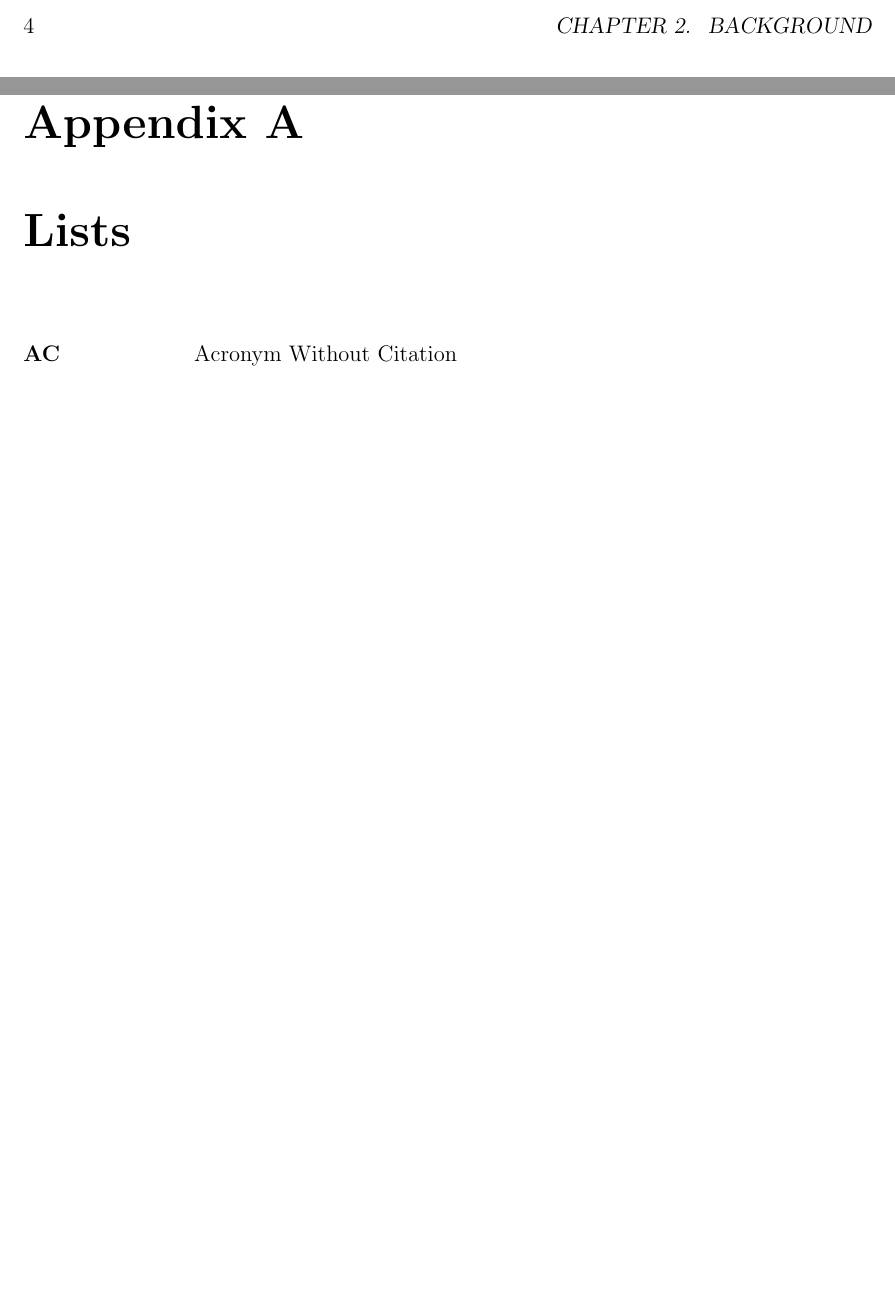
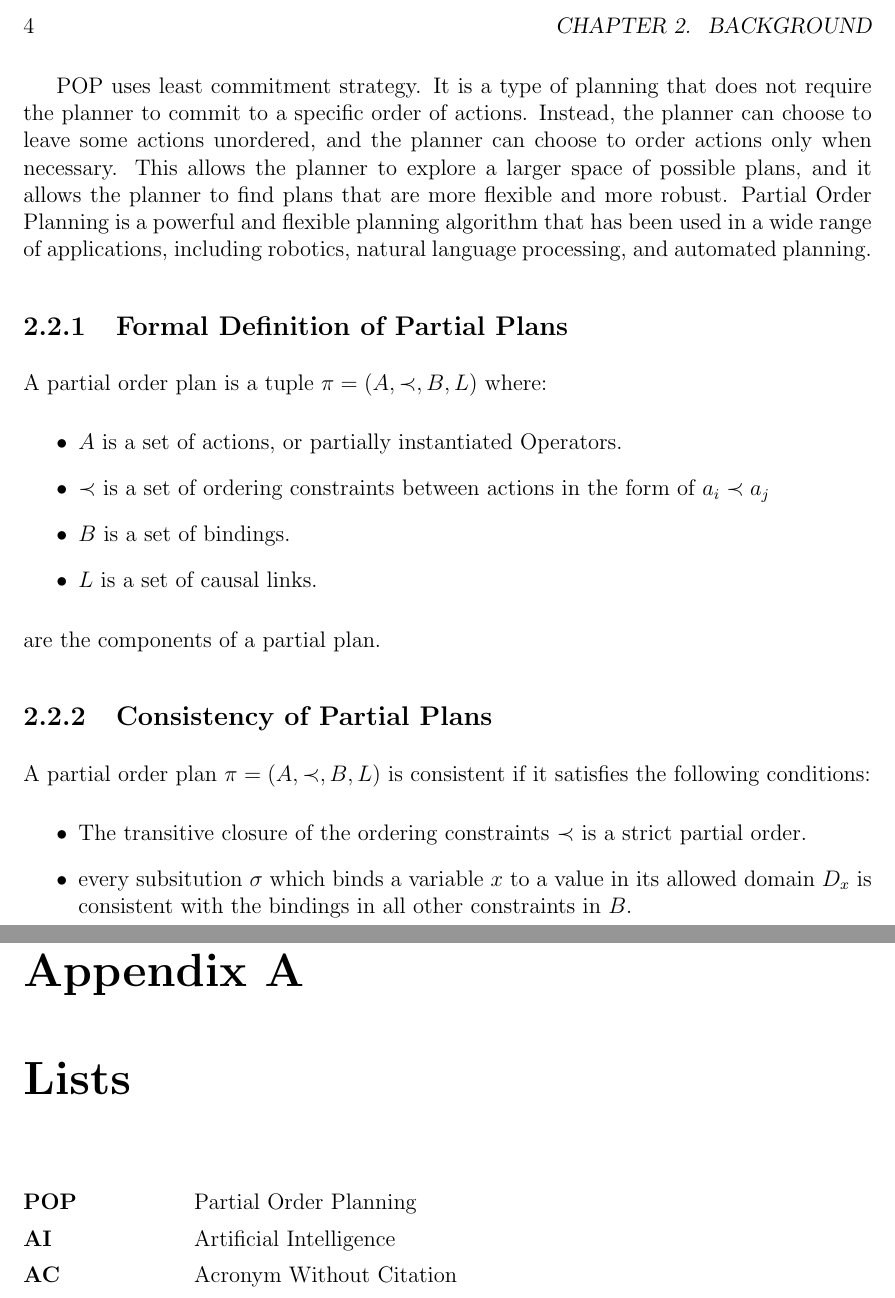
Before and after one commit to MoTammaa/Partial-Order-Planning-VR, a LaTeX thesis (POP Algorithm/BSc-Thesis/bachelor.tex, which reads POP Algorithm/BSc-Thesis/appendix.tex, POP Algorithm/BSc-Thesis/background.tex): two parts of pages 13 and 18 of 20 before the commit and two parts of pages 13 and 20 of 22 after it, joined at a grey line, cut so that both start at the same text, the shorter picture padded with empty space. Compiled offline with pdfLaTeX.

Commit message:
added Thesis introduction to planning & POP, formal definition, and some properties

```diff
--- a/POP Algorithm/BSc-Thesis/appendix.tex
+++ b/POP Algorithm/BSc-Thesis/appendix.tex
@@ -8,6 +8,8 @@
 \chapter{Lists}
 \addcontentsline{toc}{section}{List of Abbreviations}
 \begin{acronym}[\hspace{3cm}]
+  \acro{POP}{Partial Order Planning}
+  \acro{AI}{Artificial Intelligence}
   \acro{ac}[AC]{Acronym Without Citation}
   \acro{ac2}[AC2]{Acronym With Citation \cite{citeKey2}}
 \end{acronym}
--- a/POP Algorithm/BSc-Thesis/bachelor.tex
+++ b/POP Algorithm/BSc-Thesis/bachelor.tex
@@ -20,6 +20,8 @@
 \usepackage{algorithmic}
 \usepackage{algorithm}
 \usepackage{ifpdf}
+\usepackage{amsmath}
+\usepackage{amssymb}
 % \setlength{\parindent}{0pt}
 
 \newcommand{\submissionDay}{19}
--- a/POP Algorithm/BSc-Thesis/background.tex
+++ b/POP Algorithm/BSc-Thesis/background.tex
@@ -2,0 +26,25 @@
+\ac{POP} uses least commitment strategy. It is a type of planning that does not require the planner to commit to a specific order of actions.
+Instead, the planner can choose to leave some actions unordered, and the planner can choose to order actions only when necessary.
+This allows the planner to explore a larger space of possible plans, and it allows the planner to find plans that
+are more flexible and more robust. Partial Order Planning is a powerful and flexible planning algorithm that has
+been used in a wide range of applications, including robotics, natural language processing, and automated planning.
+
+
+\subsection{Formal Definition of Partial Plans}
+A partial order plan is a tuple $\pi = (A, \prec, B, L)$ where:
+\begin{itemize}
+  \item $A$ is a set of actions, or partially instantiated Operators.
+  \item $\prec$ is a set of ordering constraints between actions in the form of $a_i \prec a_j$
+  \item $B$ is a set of bindings.
+  \item $L$ is a set of causal links.
+\end{itemize}
+are the components of a partial plan.
+
+
+
+\subsection{Consistency of Partial Plans}
+A partial order plan $\pi = (A, \prec, B, L)$ is consistent if it satisfies the following conditions:
+\begin{itemize}
+  \item The transitive closure of the ordering constraints $\prec$ is a strict partial order.
+  \item every subsitution $\sigma $ which binds a variable $x$ to a value in its allowed domain $D_x$ is consistent with the bindings in all other constraints in $B$.
+\end{itemize}
```
Also changed, not shown: POP Algorithm/BSc-Thesis/design_and_implementation.tex (added, +2 -0 lines), POP Algorithm/BSc-Thesis/bachelor.pdf, POP Algorithm/BSc-Thesis/bachelor.tex (1 more changed lines), POP Algorithm/BSc-Thesis/background.tex (25 more changed lines), 1 other file.
